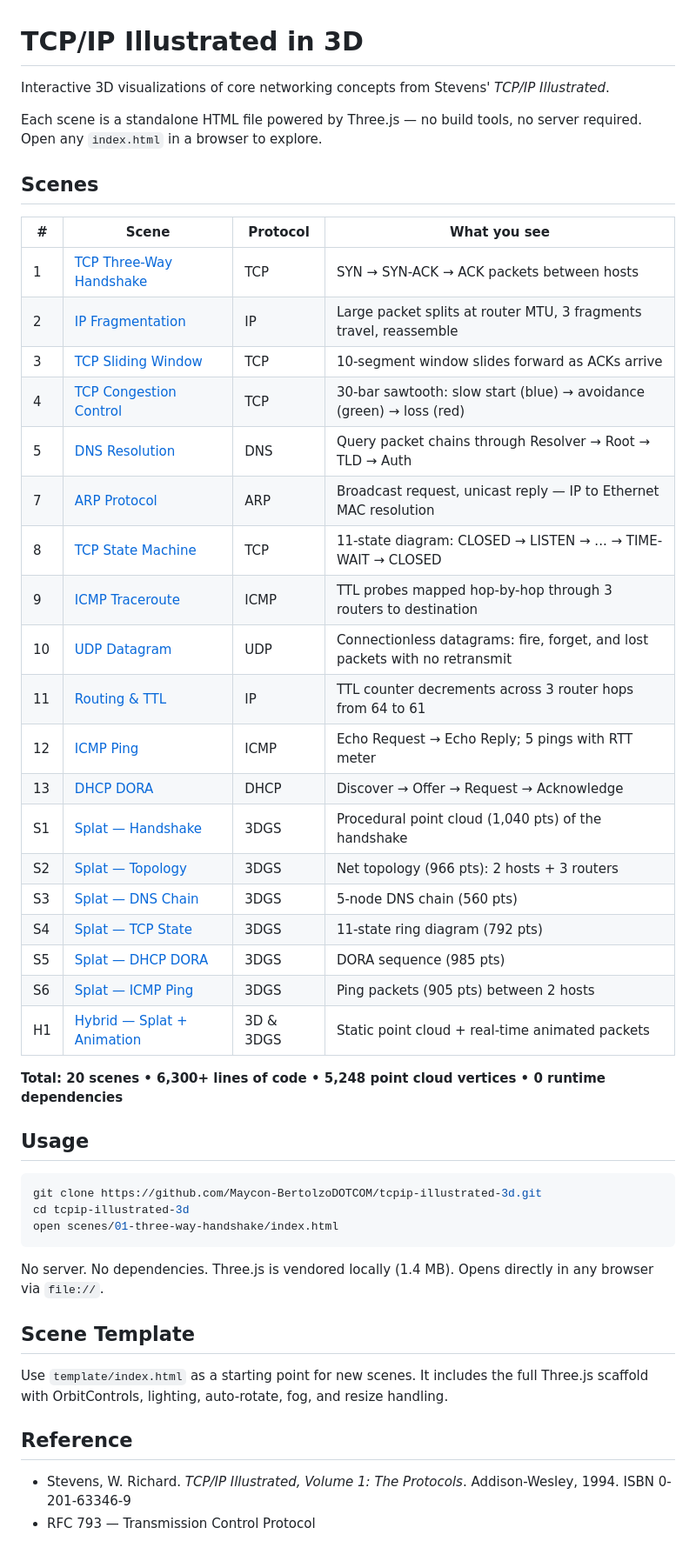
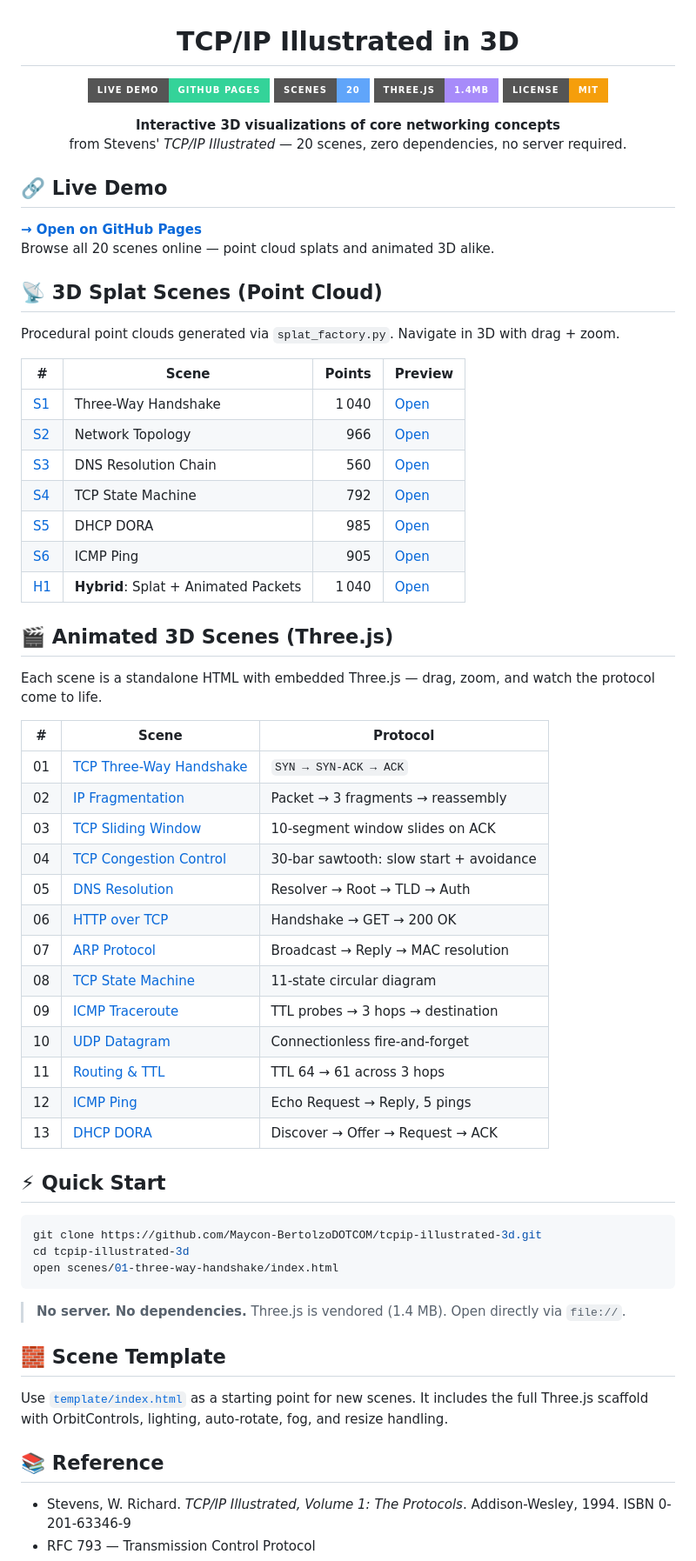
Before and after one commit to Maycon-BertolzoDOTCOM/tcpip-illustrated-3d, a Markdown page: README.md, the part around one of its changes. Shown at 87% size. Drawn GitHub-style; badges without logos.

Commit message:
README reformatado com badges, tabelas visualmente ricas, live demo link e project stats

````diff
--- a/README.md
+++ b/README.md
@@ -1,36 +3,55 @@
 # TCP/IP Illustrated in 3D
 
-Interactive 3D visualizations of core networking concepts from Stevens' *TCP/IP Illustrated*.
+[![Live Demo](https://img.shields.io/badge/Live%20Demo-GitHub%20Pages-34d399?style=for-the-badge&logo=github&logoColor=white)](https://maycon-bertolzodotcom.github.io/tcpip-illustrated-3d/)
+[![Scenes](https://img.shields.io/badge/Scenes-20-60a5fa?style=for-the-badge)](#-scenes)
+[![Tech](https://img.shields.io/badge/Three.js-1.4MB-a78bfa?style=for-the-badge&logo=threedotjs&logoColor=white)](https://threejs.org)
+[![License](https://img.shields.io/badge/License-MIT-f59e0b?style=for-the-badge)](LICENSE)
 
-Each scene is a standalone HTML file powered by Three.js — no build tools, no server required. Open any `index.html` in a browser to explore.
+**Interactive 3D visualizations of core networking concepts**
+from Stevens' *TCP/IP Illustrated* — 20 scenes, zero dependencies, no server required.
 
-## Scenes
+</div>
 
-| # | Scene | Protocol | What you see |
-|---|-------|----------|--------------|
-| 1 | [TCP Three-Way Handshake](scenes/01-three-way-handshake/) | TCP | SYN &rarr; SYN-ACK &rarr; ACK packets between hosts |
-| 2 | [IP Fragmentation](scenes/02-ip-fragmentation/) | IP | Large packet splits at router MTU, 3 fragments travel, reassemble |
-| 3 | [TCP Sliding Window](scenes/03-tcp-window/) | TCP | 10-segment window slides forward as ACKs arrive |
-| 4 | [TCP Congestion Control](scenes/04-congestion-control/) | TCP | 30-bar sawtooth: slow start (blue) &rarr; avoidance (green) &rarr; loss (red) |
-| 5 | [DNS Resolution](scenes/05-dns-resolution/) | DNS | Query packet chains through Resolver &rarr; Root &rarr; TLD &rarr; Auth |
-| 7 | [ARP Protocol](scenes/07-arp/) | ARP | Broadcast request, unicast reply — IP to Ethernet MAC resolution |
-| 8 | [TCP State Machine](scenes/08-tcp-state-machine/) | TCP | 11-state diagram: CLOSED &rarr; LISTEN &rarr; ... &rarr; TIME-WAIT &rarr; CLOSED |
-| 9 | [ICMP Traceroute](scenes/09-icmp-traceroute/) | ICMP | TTL probes mapped hop-by-hop through 3 routers to destination |
-| 10 | [UDP Datagram](scenes/10-udp-datagram/) | UDP | Connectionless datagrams: fire, forget, and lost packets with no retransmit |
-| 11 | [Routing & TTL](scenes/11-routing-ttl/) | IP | TTL counter decrements across 3 router hops from 64 to 61 |
-| 12 | [ICMP Ping](scenes/12-icmp-ping/) | ICMP | Echo Request &rarr; Echo Reply; 5 pings with RTT meter |
-| 13 | [DHCP DORA](scenes/13-dhcp-dora/) | DHCP | Discover &rarr; Offer &rarr; Request &rarr; Acknowledge |
-| S1 | [Splat — Handshake](scenes/splat-handshake/) | 3DGS | Procedural point cloud (1,040 pts) of the handshake |
-| S2 | [Splat — Topology](scenes/splat-topology/) | 3DGS | Net topology (966 pts): 2 hosts + 3 routers |
-| S3 | [Splat — DNS Chain](scenes/splat-dns/) | 3DGS | 5-node DNS chain (560 pts) |
-| S4 | [Splat — TCP State](scenes/splat-tcp-state/) | 3DGS | 11-state ring diagram (792 pts) |
-| S5 | [Splat — DHCP DORA](scenes/splat-dhcp/) | 3DGS | DORA sequence (985 pts) |
-| S6 | [Splat — ICMP Ping](scenes/splat-ping/) | 3DGS | Ping packets (905 pts) between 2 hosts |
-| H1 | [Hybrid — Splat + Animation](scenes/hybrid-handshake/) | 3D & 3DGS | Static point cloud + real-time animated packets |
+## 🔗 Live Demo
 
-**Total: 20 scenes • 6,300+ lines of code • 5,248 point cloud vertices • 0 runtime dependencies**
+**[→ Open on GitHub Pages](https://maycon-bertolzodotcom.github.io/tcpip-illustrated-3d/)**
+Browse all 20 scenes online — point cloud splats and animated 3D alike.
 
-## Usage
+## 📡 3D Splat Scenes (Point Cloud)
+
+Procedural point clouds generated via `splat_factory.py`. Navigate in 3D with drag + zoom.
+
+| # | Scene | Points | Preview |
+|---|-------|-------:|---------|
+| [S1](scenes/splat-handshake) | Three-Way Handshake | 1 040 | [Open](scenes/splat-handshake) |
+| [S2](scenes/splat-topology) | Network Topology | 966 | [Open](scenes/splat-topology) |
+| [S3](scenes/splat-dns) | DNS Resolution Chain | 560 | [Open](scenes/splat-dns) |
+| [S4](scenes/splat-tcp-state) | TCP State Machine | 792 | [Open](scenes/splat-tcp-state) |
+| [S5](scenes/splat-dhcp) | DHCP DORA | 985 | [Open](scenes/splat-dhcp) |
+| [S6](scenes/splat-ping) | ICMP Ping | 905 | [Open](scenes/splat-ping) |
+| [H1](scenes/hybrid-handshake) | **Hybrid**: Splat + Animated Packets | 1 040 | [Open](scenes/hybrid-handshake) |
+
+## 🎬 Animated 3D Scenes (Three.js)
+
+Each scene is a standalone HTML with embedded Three.js — drag, zoom, and watch the protocol come to life.
+
+| # | Scene | Protocol |
+|---|-------|----------|
+| 01 | [TCP Three-Way Handshake](scenes/01-three-way-handshake) | `SYN → SYN-ACK → ACK` |
+| 02 | [IP Fragmentation](scenes/02-ip-fragmentation) | Packet → 3 fragments → reassembly |
+| 03 | [TCP Sliding Window](scenes/03-tcp-window) | 10-segment window slides on ACK |
+| 04 | [TCP Congestion Control](scenes/04-congestion-control) | 30-bar sawtooth: slow start + avoidance |
+| 05 | [DNS Resolution](scenes/05-dns-resolution) | Resolver → Root → TLD → Auth |
+| 06 | [HTTP over TCP](scenes/06-http-over-tcp) | Handshake → GET → 200 OK |
+| 07 | [ARP Protocol](scenes/07-arp) | Broadcast → Reply → MAC resolution |
+| 08 | [TCP State Machine](scenes/08-tcp-state-machine) | 11-state circular diagram |
+| 09 | [ICMP Traceroute](scenes/09-icmp-traceroute) | TTL probes → 3 hops → destination |
+| 10 | [UDP Datagram](scenes/10-udp-datagram) | Connectionless fire-and-forget |
+| 11 | [Routing & TTL](scenes/11-routing-ttl) | TTL 64 → 61 across 3 hops |
+| 12 | [ICMP Ping](scenes/12-icmp-ping) | Echo Request → Reply, 5 pings |
+| 13 | [DHCP DORA](scenes/13-dhcp-dora) | Discover → Offer → Request → ACK |
+
+## ⚡ Quick Start
 
 ```bash
 git clone https://github.com/Maycon-BertolzoDOTCOM/tcpip-illustrated-3d.git
@@ -38,13 +59,13 @@ cd tcpip-illustrated-3d
 open scenes/01-three-way-handshake/index.html
 ```
 
-No server. No dependencies. Three.js is vendored locally (1.4 MB). Opens directly in any browser via `file://`.
+> **No server. No dependencies.** Three.js is vendored (1.4 MB). Open directly via `file://`.
 
-## Scene Template
+## 🧱 Scene Template
 
-Use `template/index.html` as a starting point for new scenes. It includes the full Three.js scaffold with OrbitControls, lighting, auto-rotate, fog, and resize handling.
+Use [`template/index.html`](template/index.html) as a starting point for new scenes. It includes the full Three.js scaffold with OrbitControls, lighting, auto-rotate, fog, and resize handling.
 
-## Reference
+## 📚 Reference
 
 - Stevens, W. Richard. *TCP/IP Illustrated, Volume 1: The Protocols*. Addison-Wesley, 1994. ISBN 0-201-63346-9
 - RFC 793 — Transmission Control Protocol
````
Also changed, not shown: other parts of README.md (+13 -1 lines).
